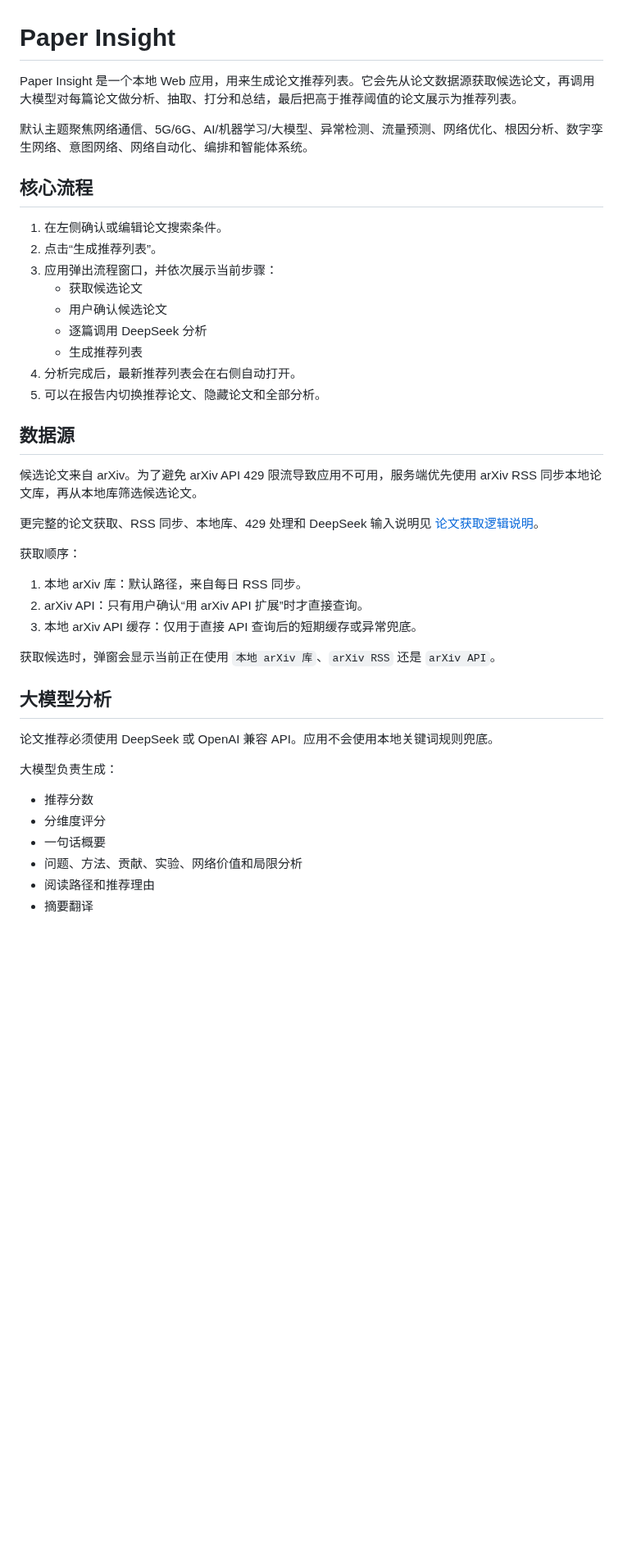
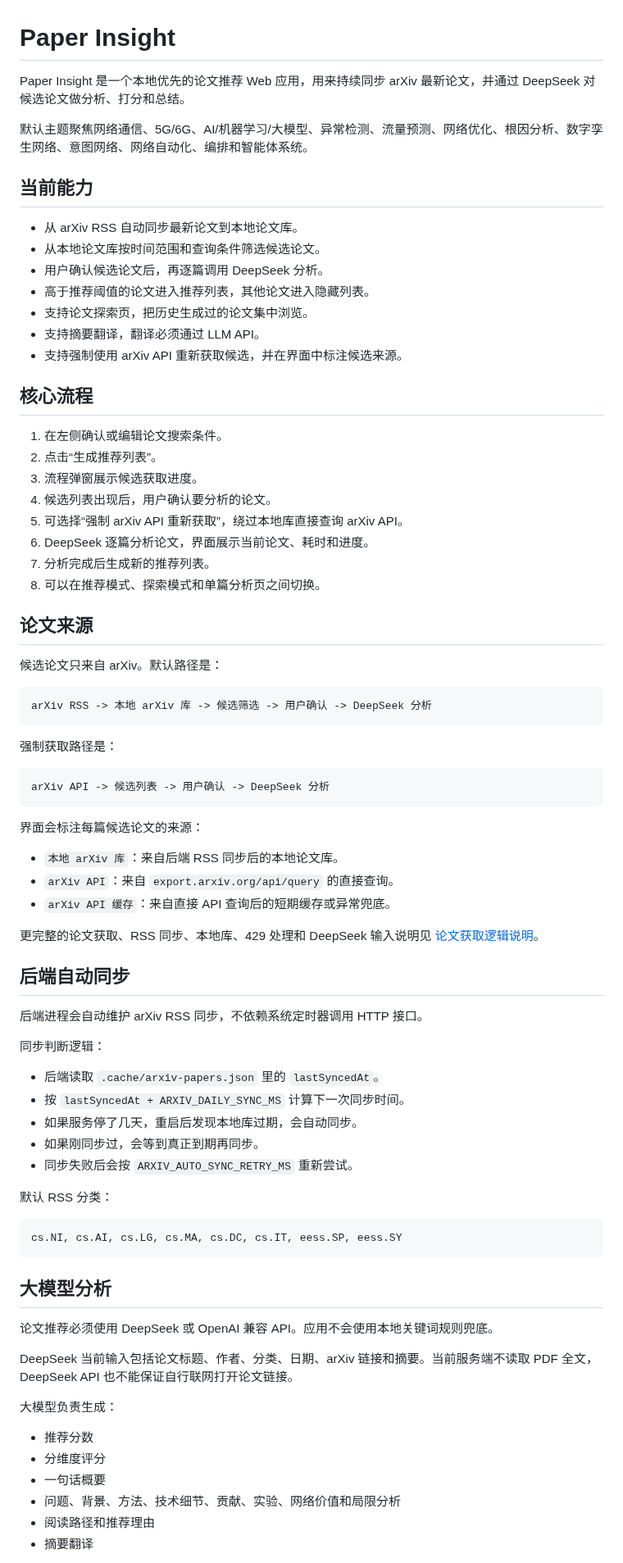
Before and after one commit to waixiaoyu/paper-insight, a Markdown page: README.md, the part around one of its changes. Shown at 82% size. Rendered like a GitHub page; blank space fills up the shorter version.

Commit message:
Refresh README for current workflow

````diff
--- a/README.md
+++ b/README.md
@@ -1,45 +1,82 @@
 # Paper Insight
 
-Paper Insight 是一个本地 Web 应用，用来生成论文推荐列表。它会先从论文数据源获取候选论文，再调用大模型对每篇论文做分析、抽取、打分和总结，最后把高于推荐阈值的论文展示为推荐列表。
+Paper Insight 是一个本地优先的论文推荐 Web 应用，用来持续同步 arXiv 最新论文，并通过 DeepSeek 对候选论文做分析、打分和总结。
 
 默认主题聚焦网络通信、5G/6G、AI/机器学习/大模型、异常检测、流量预测、网络优化、根因分析、数字孪生网络、意图网络、网络自动化、编排和智能体系统。
+
+## 当前能力
+
+- 从 arXiv RSS 自动同步最新论文到本地论文库。
+- 从本地论文库按时间范围和查询条件筛选候选论文。
+- 用户确认候选论文后，再逐篇调用 DeepSeek 分析。
+- 高于推荐阈值的论文进入推荐列表，其他论文进入隐藏列表。
+- 支持论文探索页，把历史生成过的论文集中浏览。
+- 支持摘要翻译，翻译必须通过 LLM API。
+- 支持强制使用 arXiv API 重新获取候选，并在界面中标注候选来源。
 
 ## 核心流程
 
 1. 在左侧确认或编辑论文搜索条件。
 2. 点击“生成推荐列表”。
-3. 应用弹出流程窗口，并依次展示当前步骤：
-   - 获取候选论文
-   - 用户确认候选论文
-   - 逐篇调用 DeepSeek 分析
-   - 生成推荐列表
-4. 分析完成后，最新推荐列表会在右侧自动打开。
-5. 可以在报告内切换推荐论文、隐藏论文和全部分析。
+3. 流程弹窗展示候选获取进度。
+4. 候选列表出现后，用户确认要分析的论文。
+5. 可选择“强制 arXiv API 重新获取”，绕过本地库直接查询 arXiv API。
+6. DeepSeek 逐篇分析论文，界面展示当前论文、耗时和进度。
+7. 分析完成后生成新的推荐列表。
+8. 可以在推荐模式、探索模式和单篇分析页之间切换。
 
-## 数据源
+## 论文来源
 
-候选论文来自 arXiv。为了避免 arXiv API 429 限流导致应用不可用，服务端优先使用 arXiv RSS 同步本地论文库，再从本地库筛选候选论文。
+候选论文只来自 arXiv。默认路径是：
+
+```text
+arXiv RSS -> 本地 arXiv 库 -> 候选筛选 -> 用户确认 -> DeepSeek 分析
+```
+
+强制获取路径是：
+
+```text
+arXiv API -> 候选列表 -> 用户确认 -> DeepSeek 分析
+```
+
+界面会标注每篇候选论文的来源：
+
+- `本地 arXiv 库`：来自后端 RSS 同步后的本地论文库。
+- `arXiv API`：来自 `export.arxiv.org/api/query` 的直接查询。
+- `arXiv API 缓存`：来自直接 API 查询后的短期缓存或异常兜底。
 
 更完整的论文获取、RSS 同步、本地库、429 处理和 DeepSeek 输入说明见 [论文获取逻辑说明](PAPER_FETCHING_README.md)。
 
-获取顺序：
+## 后端自动同步
 
-1. 本地 arXiv 库：默认路径，来自每日 RSS 同步。
-2. arXiv API：只有用户确认“用 arXiv API 扩展”时才直接查询。
-3. 本地 arXiv API 缓存：仅用于直接 API 查询后的短期缓存或异常兜底。
+后端进程会自动维护 arXiv RSS 同步，不依赖系统定时器调用 HTTP 接口。
 
-获取候选时，弹窗会显示当前正在使用 `本地 arXiv 库`、`arXiv RSS` 还是 `arXiv API`。
+同步判断逻辑：
+
+- 后端读取 `.cache/arxiv-papers.json` 里的 `lastSyncedAt`。
+- 按 `lastSyncedAt + ARXIV_DAILY_SYNC_MS` 计算下一次同步时间。
+- 如果服务停了几天，重启后发现本地库过期，会自动同步。
+- 如果刚同步过，会等到真正到期再同步。
+- 同步失败后会按 `ARXIV_AUTO_SYNC_RETRY_MS` 重新尝试。
+
+默认 RSS 分类：
+
+```text
+cs.NI, cs.AI, cs.LG, cs.MA, cs.DC, cs.IT, eess.SP, eess.SY
+```
 
 ## 大模型分析
 
 论文推荐必须使用 DeepSeek 或 OpenAI 兼容 API。应用不会使用本地关键词规则兜底。
+
+DeepSeek 当前输入包括论文标题、作者、分类、日期、arXiv 链接和摘要。当前服务端不读取 PDF 全文，DeepSeek API 也不能保证自行联网打开论文链接。
 
 大模型负责生成：
 
 - 推荐分数
 - 分维度评分
 - 一句话概要
-- 问题、方法、贡献、实验、网络价值和局限分析
+- 问题、背景、方法、技术细节、贡献、实验、网络价值和局限分析
 - 阅读路径和推荐理由
 - 摘要翻译
 
````
Also changed, not shown: other parts of README.md (+68 -37 lines).
